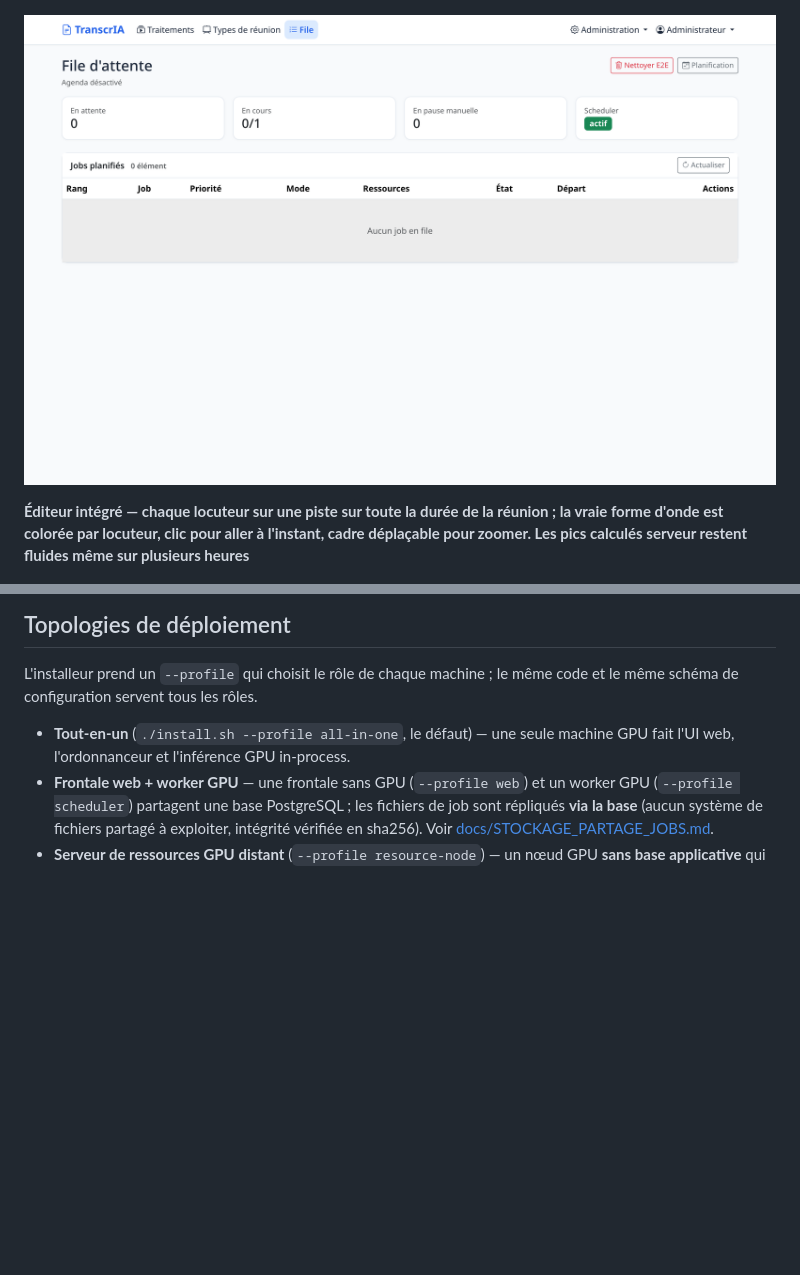
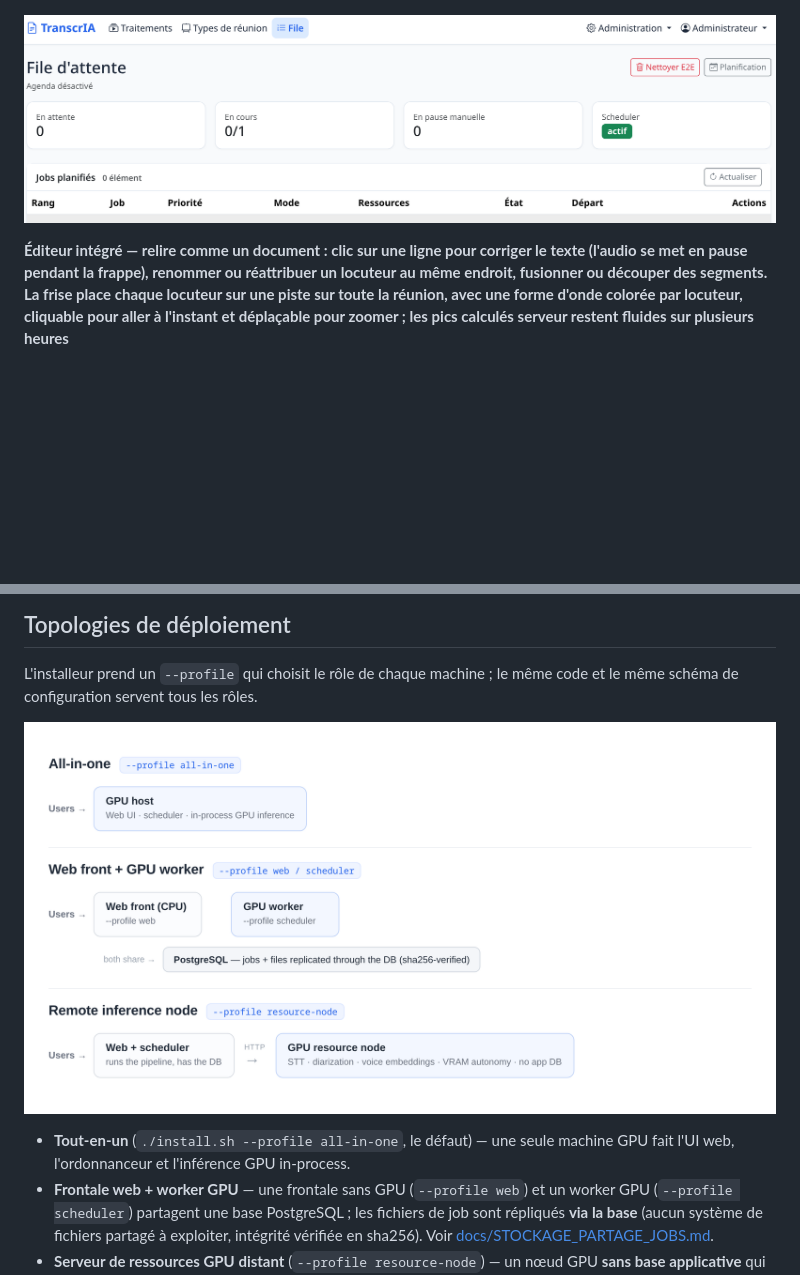
Before and after one commit to Martossien/transcria, a Markdown page: README.fr.md, 2 parts joined by grey strips. Drawn GitHub-style; pictures changed too: docs/screenshots/05-queue.png, docs/screenshots/10-topologies.png (added); blank space fills up the shorter version.

```diff
--- a/README.fr.md
+++ b/README.fr.md
@@ -98,7 +98,7 @@ fait plus qu'il ne fait.
 
 ![File GPU persistante](docs/screenshots/05-queue.png)
 
-**Éditeur intégré — chaque locuteur sur une piste sur toute la durée de la réunion ; la vraie forme d'onde est colorée par locuteur, clic pour aller à l'instant, cadre déplaçable pour zoomer. Les pics calculés serveur restent fluides même sur plusieurs heures**
+**Éditeur intégré — relire comme un document : clic sur une ligne pour corriger le texte (l'audio se met en pause pendant la frappe), renommer ou réattribuer un locuteur au même endroit, fusionner ou découper des segments. La frise place chaque locuteur sur une piste sur toute la réunion, avec une forme d'onde colorée par locuteur, cliquable pour aller à l'instant et déplaçable pour zoomer ; les pics calculés serveur restent fluides sur plusieurs heures**
 
 ![Frise de l'éditeur de transcription](docs/screenshots/08-editor.png)
 
@@ -227,6 +227,8 @@ dans [docs/DOCKER.md](docs/DOCKER.md).
 L'installeur prend un `--profile` qui choisit le rôle de chaque machine ; le même code et
 le même schéma de configuration servent tous les rôles.
 
+![Topologies de déploiement](docs/screenshots/10-topologies.png)
+
 - **Tout-en-un** (`./install.sh --profile all-in-one`, le défaut) — une seule machine GPU
   fait l'UI web, l'ordonnanceur et l'inférence GPU in-process.
 - **Frontale web + worker GPU** — une frontale sans GPU (`--profile web`) et un worker GPU
```
Also changed, not shown: README.md (+3 -1 lines), 1 other file.
